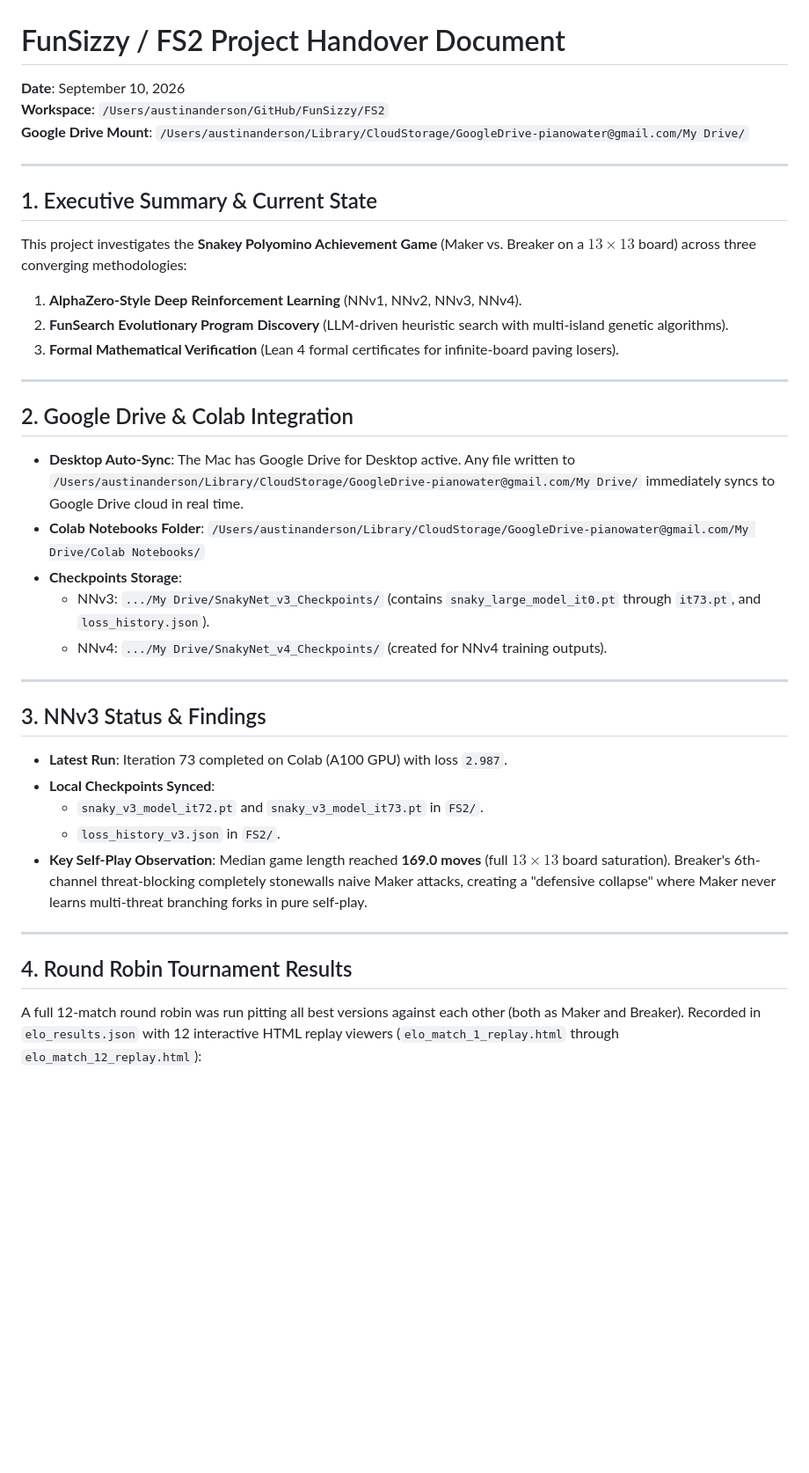
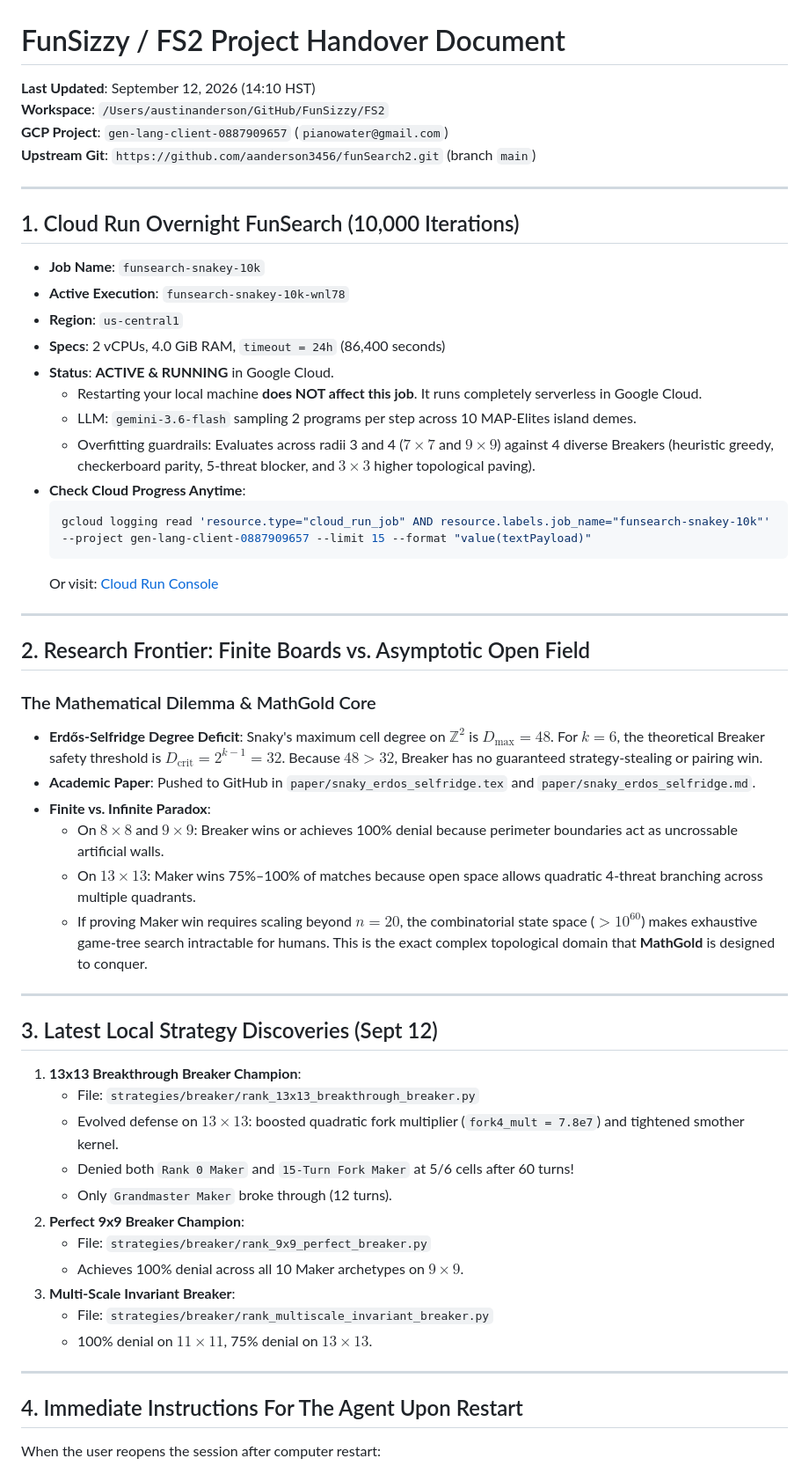
Before and after one commit to aanderson3456/funSearch2, a Markdown page: HANDOVER_DOC.md, the part around one of its changes. Shown at 88% size. Rendered like a GitHub page; blank space fills up the shorter version.

````diff
--- a/HANDOVER_DOC.md
+++ b/HANDOVER_DOC.md
@@ -1,42 +1,59 @@
 # FunSizzy / FS2 Project Handover Document
 
-**Date**: September 10, 2026
+**Last Updated**: September 12, 2026 (14:10 HST)
 **Workspace**: `/Users/austinanderson/GitHub/FunSizzy/FS2`
-**Google Drive Mount**: `/Users/austinanderson/Library/CloudStorage/GoogleDrive-pianowater@gmail.com/My Drive/`
+**GCP Project**: `gen-lang-client-0887909657` (`pianowater@gmail.com`)
+**Upstream Git**: `https://github.com/aanderson3456/funSearch2.git` (branch `main`)
 
 ---
 
-## 1. Executive Summary & Current State
+## 1. Cloud Run Overnight FunSearch (10,000 Iterations)
 
-This project investigates the **Snakey Polyomino Achievement Game** (Maker vs. Breaker on a $13 \times 13$ board) across three converging methodologies:
-1. **AlphaZero-Style Deep Reinforcement Learning** (NNv1, NNv2, NNv3, NNv4).
-2. **FunSearch Evolutionary Program Discovery** (LLM-driven heuristic search with multi-island genetic algorithms).
-3. **Formal Mathematical Verification** (Lean 4 formal certificates for infinite-board paving losers).
+- **Job Name**: `funsearch-snakey-10k`
+- **Active Execution**: `funsearch-snakey-10k-wnl78`
+- **Region**: `us-central1`
+- **Specs**: 2 vCPUs, 4.0 GiB RAM, `timeout = 24h` (86,400 seconds)
+- **Status**: **ACTIVE & RUNNING** in Google Cloud.
+  - Restarting your local machine **does NOT affect this job**. It runs completely serverless in Google Cloud.
+  - LLM: `gemini-3.6-flash` sampling 2 programs per step across 10 MAP-Elites island demes.
+  - Overfitting guardrails: Evaluates across radii 3 and 4 ($7 \times 7$ and $9 \times 9$) against 4 diverse Breakers (heuristic greedy, checkerboard parity, 5-threat blocker, and $3 \times 3$ higher topological paving).
+- **Check Cloud Progress Anytime**:
+  ```bash
+  gcloud logging read 'resource.type="cloud_run_job" AND resource.labels.job_name="funsearch-snakey-10k"' --project gen-lang-client-0887909657 --limit 15 --format "value(textPayload)"
+  ```
+  Or visit: [Cloud Run Console](https://console.cloud.google.com/run/jobs/executions/details/us-central1/funsearch-snakey-10k-wnl78?project=532027507834)
 
 ---
 
-## 2. Google Drive & Colab Integration
+## 2. Research Frontier: Finite Boards vs. Asymptotic Open Field
 
-- **Desktop Auto-Sync**: The Mac has Google Drive for Desktop active. Any file written to `/Users/austinanderson/Library/CloudStorage/GoogleDrive-pianowater@gmail.com/My Drive/` immediately syncs to Google Drive cloud in real time.
-- **Colab Notebooks Folder**:
-  `/Users/austinanderson/Library/CloudStorage/GoogleDrive-pianowater@gmail.com/My Drive/Colab Notebooks/`
-- **Checkpoints Storage**:
-  - NNv3: `.../My Drive/SnakyNet_v3_Checkpoints/` (contains `snaky_large_model_it0.pt` through `it73.pt`, and `loss_history.json`).
-  - NNv4: `.../My Drive/SnakyNet_v4_Checkpoints/` (created for NNv4 training outputs).
+### The Mathematical Dilemma & MathGold Core
+- **Erdős-Selfridge Degree Deficit**: Snaky's maximum cell degree on $\mathbb{Z}^2$ is $D_{\max} = 48$. For $k=6$, the theoretical Breaker safety threshold is $D_{\text{crit}} = 2^{k-1} = 32$. Because $48 > 32$, Breaker has no guaranteed strategy-stealing or pairing win.
+- **Academic Paper**: Pushed to GitHub in `paper/snaky_erdos_selfridge.tex` and `paper/snaky_erdos_selfridge.md`.
+- **Finite vs. Infinite Paradox**:
+  - On $8 \times 8$ and $9 \times 9$: Breaker wins or achieves 100% denial because perimeter boundaries act as uncrossable artificial walls.
+  - On $13 \times 13$: Maker wins 75%–100% of matches because open space allows quadratic 4-threat branching across multiple quadrants.
+  - If proving Maker win requires scaling beyond $n = 20$, the combinatorial state space ($> 10^{60}$) makes exhaustive game-tree search intractable for humans. This is the exact complex topological domain that **MathGold** is designed to conquer.
 
 ---
 
-## 3. NNv3 Status & Findings
+## 3. Latest Local Strategy Discoveries (Sept 12)
 
-- **Latest Run**: Iteration 73 completed on Colab (A100 GPU) with loss `2.987`.
-- **Local Checkpoints Synced**:
-  - `snaky_v3_model_it72.pt` and `snaky_v3_model_it73.pt` in `FS2/`.
-  - `loss_history_v3.json` in `FS2/`.
-- **Key Self-Play Observation**: Median game length reached **169.0 moves** (full $13 \times 13$ board saturation). Breaker's 6th-channel threat-blocking completely stonewalls naive Maker attacks, creating a "defensive collapse" where Maker never learns multi-threat branching forks in pure self-play.
+1. **13x13 Breakthrough Breaker Champion**:
+   - File: `strategies/breaker/rank_13x13_breakthrough_breaker.py`
+   - Evolved defense on $13 \times 13$: boosted quadratic fork multiplier (`fork4_mult = 7.8e7`) and tightened smother kernel.
+   - Denied both `Rank 0 Maker` and `15-Turn Fork Maker` at 5/6 cells after 60 turns!
+   - Only `Grandmaster Maker` broke through (12 turns).
+2. **Perfect 9x9 Breaker Champion**:
+   - File: `strategies/breaker/rank_9x9_perfect_breaker.py`
+   - Achieves 100% denial across all 10 Maker archetypes on $9 \times 9$.
+3. **Multi-Scale Invariant Breaker**:
+   - File: `strategies/breaker/rank_multiscale_invariant_breaker.py`
+   - 100% denial on $11 \times 11$, 75% denial on $13 \times 13$.
 
 ---
 
-## 4. Round Robin Tournament Results
+## 4. Immediate Instructions For The Agent Upon Restart
 
-A full 12-match round robin was run pitting all best versions against each other (both as Maker and Breaker). Recorded in `elo_results.json` with 12 interactive HTML replay viewers (`elo_match_1_replay.html` through `elo_match_12_replay.html`):
+When the user reopens the session after computer restart:
 
````
Also changed, not shown: other parts of HANDOVER_DOC.md (+28 -61 lines).
